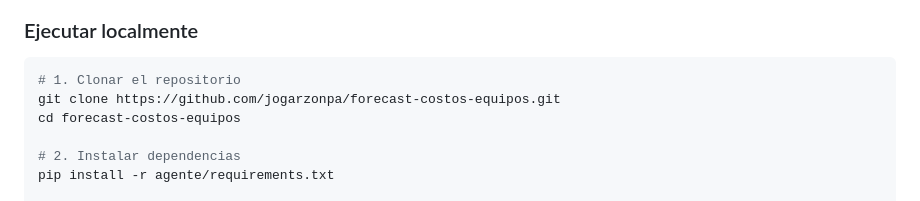
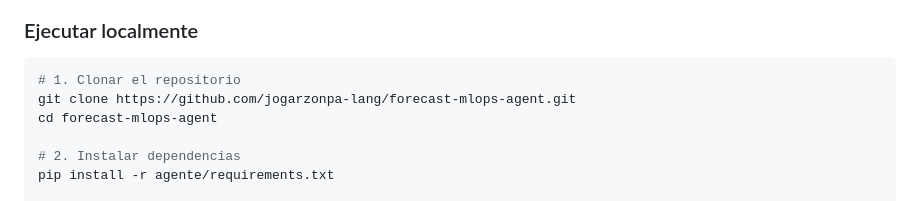
Before and after one commit to jogarzonpa-lang/forecast-mlops-agent, a Markdown page: README.md, the part around the change. Rendered like a GitHub page.

````diff
--- a/README.md
+++ b/README.md
@@ -127,8 +127,8 @@ Se recomienda iniciar con preguntas sencillas como las siguientes:
 
 ```bash
 # 1. Clonar el repositorio
-git clone https://github.com/jogarzonpa/forecast-costos-equipos.git
-cd forecast-costos-equipos
+git clone https://github.com/jogarzonpa-lang/forecast-mlops-agent.git
+cd forecast-mlops-agent
 
 # 2. Instalar dependencias
 pip install -r agente/requirements.txt
````
